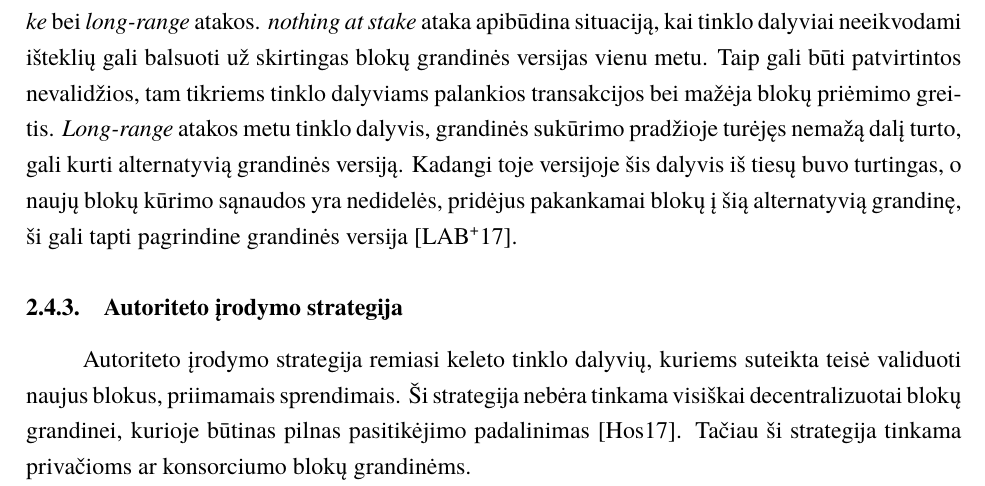
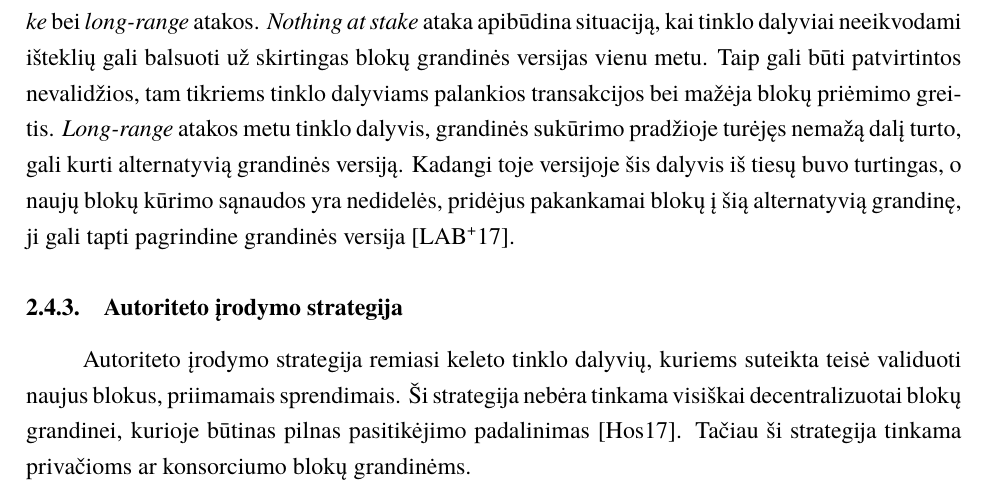
Before and after one commit to Ubaldas11/bachelor-thesis, a LaTeX document (bakalaurinis.tex, which reads chapters/blockchainOverview.tex): part of page 20 of 48, cut so that both start at the same text. Compiled offline with XeLaTeX; a missing font is replaced by an installed copy or a similar font.

Commit message:
Final minor fixes

```diff
--- a/chapters/blockchainOverview.tex
+++ b/chapters/blockchainOverview.tex
@@ -119,12 +119,12 @@ variantus: \enquote{Peercoin} papildomai vertina turto amžių, \enquote{Blackco
 taip pat sutaupo laiko ir blokai būna greičiau patvirtinami ir pridedami į grandinę. Tačiau, dėl praktiškai nulinių bloko \textit{kasimo} sąnaudų,
 galimos dažnesnės tinklo atakos \cite{Zheng2017}.
 
-Pagrindinės atakos turto įrodymo konsensusą taikančioms blokų grandinėms: \textit{nothing at stake} bei \textit{long-range} atakos. \textit{nothing at stake} ataka apibūdina situaciją,
+Pagrindinės atakos turto įrodymo konsensusą taikančioms blokų grandinėms: \textit{nothing at stake} bei \textit{long-range} atakos. \textit{Nothing at stake} ataka apibūdina situaciją,
 kai tinklo dalyviai neeikvodami išteklių gali balsuoti už skirtingas blokų grandinės
 versijas vienu metu. Taip gali būti patvirtintos nevalidžios, tam tikriems tinklo dalyviams palankios transakcijos bei mažėja blokų priėmimo greitis.
 \textit{Long-range} atakos metu tinklo dalyvis, grandinės sukūrimo pradžioje turėjęs nemažą dalį turto, gali kurti alternatyvią grandinės versiją. Kadangi
 toje versijoje šis dalyvis iš tiesų buvo turtingas, o naujų blokų kūrimo sąnaudos yra nedidelės, pridėjus pakankamai blokų į šią alternatyvią grandinę,
-ši gali tapti pagrindine grandinės versija \cite{POSAttacks}.
+ji gali tapti pagrindine grandinės versija \cite{POSAttacks}.
 
 \subsubsection{Autoriteto įrodymo strategija}
 
```
Also changed, not shown: Bakalaurinis_JurgisKargaudas.pdf (deleted), bakalaurinis.pdf.
